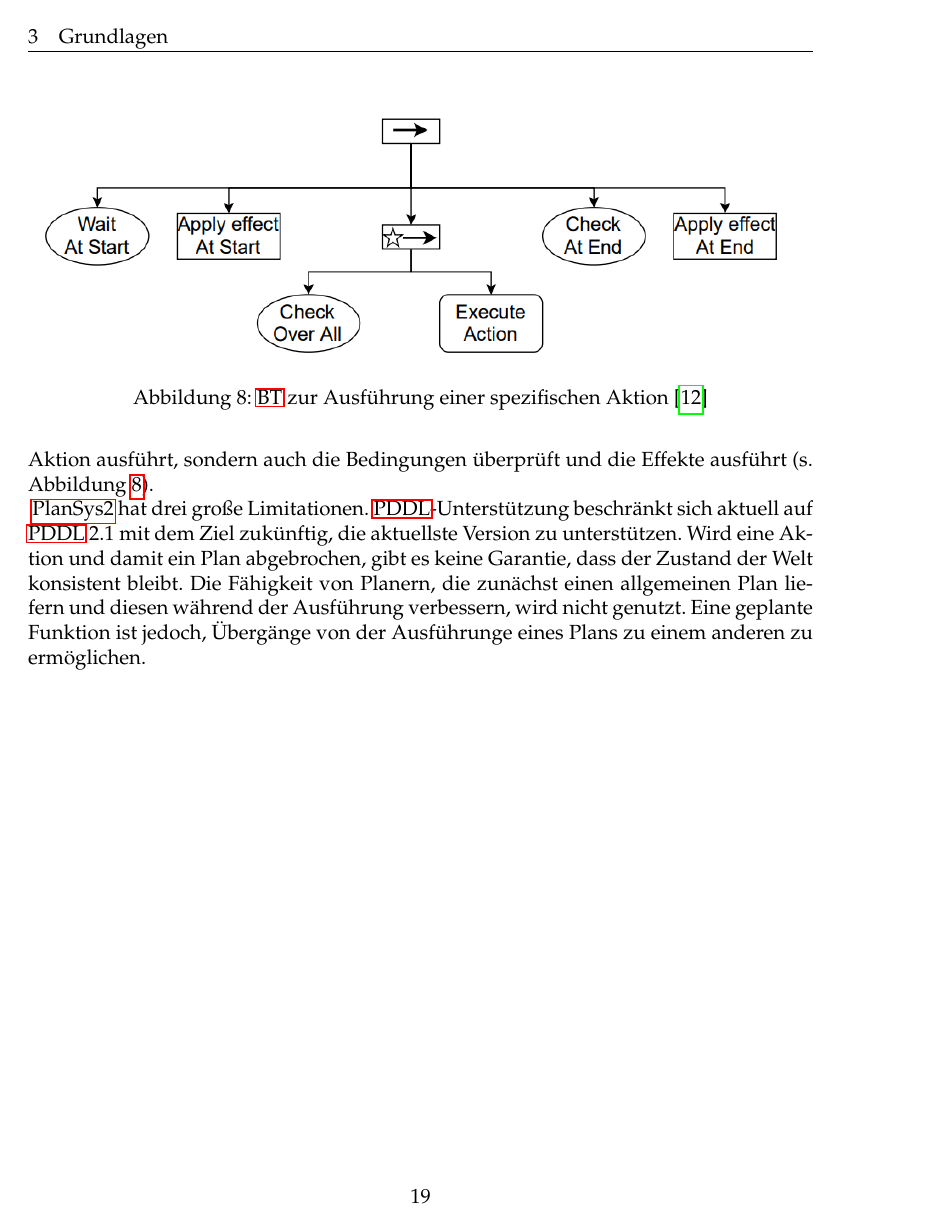
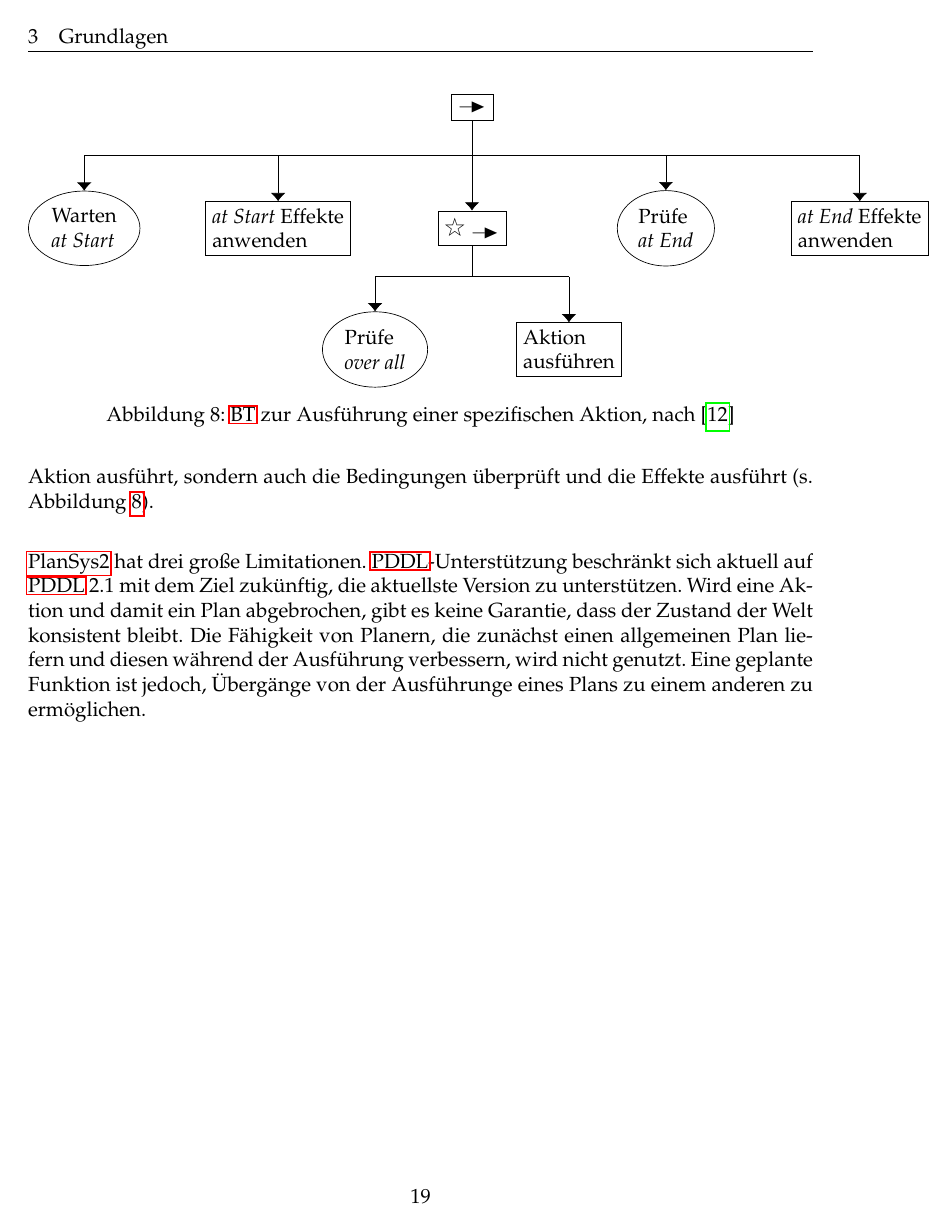
Before and after one commit to Sejadis/bachelor, a LaTeX document (main.tex, which reads config.tex, texs/004-grundlagen.tex): page 26 of 47. Compiled offline with pdfLaTeX.

Commit message:
replace plansys bt graphic

```diff
--- a/config.tex
+++ b/config.tex
@@ -18,11 +18,15 @@
 \usepackage[normalem]{ulem}
 \usepackage{amsmath}
 \usepackage{amssymb}
+\usepackage{stmaryrd}
+\usepackage{wasysym}
+\usepackage{bbding}
+\usepackage{multirow}
 \usepackage{tikz}
 \usetikzlibrary{positioning}
 \usetikzlibrary{arrows.meta}
 \usetikzlibrary {shapes.geometric}
-\usepackage{multirow}
+
 
 %folgende Zeile auskommentieren für englische Arbeiten
 \usepackage[ngerman]{babel}
@@ -43,6 +47,7 @@
 
 \graphicspath{{./figs/}}
 
+\providecommand\rightarrowRHD{\relbar\joinrel\mathrel\RHD}
 %%%%%%%%%%%%%%%%%%%%%%%%%%%%%%
 %% Definition der Kopfzeile %%
 %%%%%%%%%%%%%%%%%%%%%%%%%%%%%%
--- a/main.tex
+++ b/main.tex
@@ -1,4 +1,5 @@
-\usepackage{amssymb}\include{config}
+\usepackage{amssymb}
+\usepackage{stmaryrd}\include{config}
 
 %%%%%%%%%%%%%%%%%%%%%%%%%%%%
 %%  Beginn des Dokuments  %%
--- a/texs/004-grundlagen.tex
+++ b/texs/004-grundlagen.tex
@@ -670,10 +670,31 @@ Zunächst wird von einem Plan ein Ausführungsgraph erstellt, der die Abhängigk
 Von diesen lässt sich ableiten, welche Aktionen parallel ausgeführt werden können und welche sequentiell ausgeführt werden müssen.
 Semantisch entspricht jedes Blatt im Graphen einer Aktion.
 In der Praxis ist jedes Blatt ein eigenständiger \ac{BT}, der nicht nur die selbst Aktion ausführt, sondern auch die Bedingungen überprüft und die Effekte ausführt (s. Abbildung~\ref{fig:plansysbtaction}).\\
+
 \begin{figure}
     \centering
-    \includegraphics[width=\textwidth]{plansys2btaction}
-    \caption{\acs{BT} zur Ausführung einer spezifischen Aktion~\cite{plansys}}
+    \begin{tikzpicture}
+        \node (A) at (0,0) [draw] {$\rightarrowRHD$};
+        \draw (A) -- (0,-1);
+        \draw (-8,-1) -- (8,-1);
+        \node (B) at (-8,-2.5) [ellipse,draw,align=left] {Warten\\\emph{at Start}};
+        \draw [-{Latex[width=3mm]}](-8,-1) -- (B);
+        \node (C) at (-4,-2.5) [draw,align=left] {\emph{at Start} Effekte\\anwenden};
+        \draw [-{Latex[width=3mm]}](-4,-1) -- (C);
+        \node (D) at (4,-2.5) [ellipse,draw,align=left] {Prüfe\\\emph{at End}};
+        \draw [-{Latex[width=3mm]}](4,-1) -- (D);
+        \node (E) at (8,-2.5) [draw,align=left] {\emph{at End} Effekte\\anwenden};
+        \draw [-{Latex[width=3mm]}](8,-1) -- (E);
+        \node (J) at (0,-2.5) [draw] {$\text{\FiveStarOpen} \rightarrowRHD$};
+        \draw [-{Latex[width=3mm]}](0,-1) -- (J);
+        \draw (-2,-3.5) -- (2,-3.5);
+        \draw (J) -- (0,-3.5);
+        \node (F) at (-2,-5) [ellipse,draw,align=left] {Prüfe\\\emph{over all}};
+        \draw [-{Latex[width=3mm]}](-2,-3.5) -- (F);
+        \node (G) at (2,-5) [draw,align=left] {Aktion\\ausführen};
+        \draw [-{Latex[width=3mm]}](2,-3.5) -- (G);
+    \end{tikzpicture}
+    \caption{\acs{BT} zur Ausführung einer spezifischen Aktion, nach~\cite{plansys}}
     \label{fig:plansysbtaction}
     \end{figure}
 \ac{PlanSys2} hat drei große Limitationen.
```
